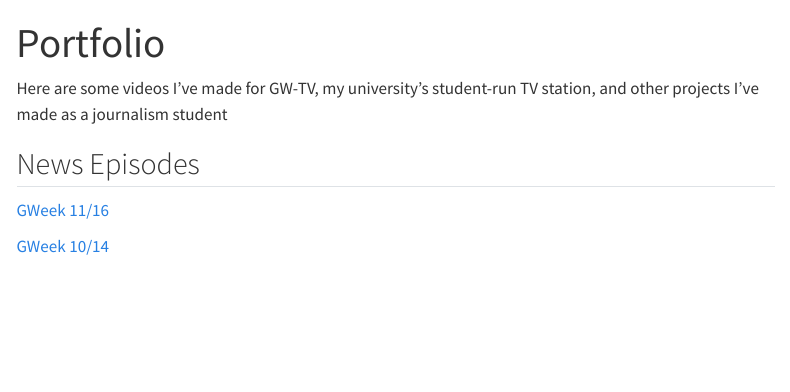
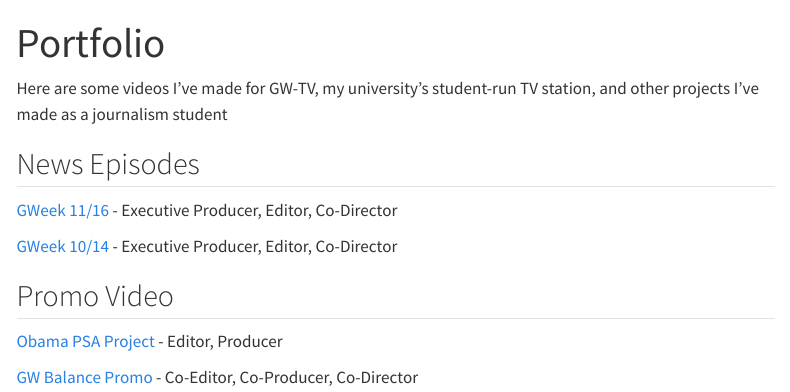
Before and after one commit to mcabrera86/MySite, a Quarto document (portfolio.qmd): the page in a window 1100 px wide, from its top. Rendered offline with R 4.5, knitr and Pandoc in place of Quarto, with nearby package versions; menus at the side of the page are left out.

Commit message:
added links to two promo videos and added my role in each video

```diff
--- a/portfolio.qmd
+++ b/portfolio.qmd
@@ -5,6 +5,13 @@ title: "Portfolio"
 Here are some videos I've made for GW-TV, my university's student-run TV station, and other projects I've made as a journalism student
 
 ## News Episodes
-[GWeek 11/16](https://www.youtube.com/watch?time_continue=1&v=QKa5drhbiGg&feature=emb_logo)
 
-[GWeek 10/14](https://www.youtube.com/watch?time_continue=1&v=QKa5drhbiGg&feature=emb_logo)
+[GWeek 11/16](https://www.youtube.com/watch?time_continue=1&v=QKa5drhbiGg&feature=emb_logo) - Executive Producer, Editor, Co-Director
+
+[GWeek 10/14](https://www.youtube.com/watch?time_continue=1&v=QKa5drhbiGg&feature=emb_logo) - Executive Producer, Editor, Co-Director
+
+## Promo Video
+
+[Obama PSA Project](https://vimeo.com/534516084) - Editor, Producer
+
+[GW Balance Promo](https://vimeo.com/642044051) - Co-Editor, Co-Producer, Co-Director
```
